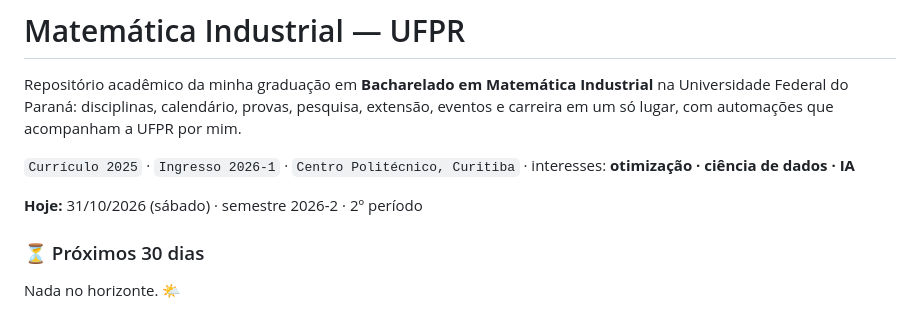
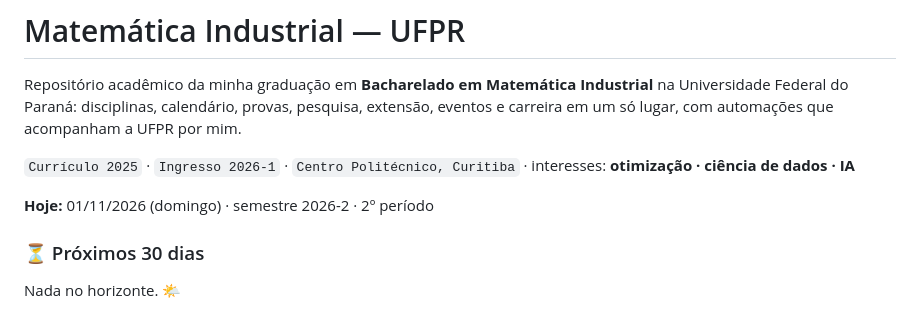
Before and after one commit to holmgds-gui/mat.computacional-UFPR, a Markdown page: README.md, the part around one of its changes. Drawn GitHub-style.

```diff
--- a/README.md
+++ b/README.md
@@ -7,7 +7,7 @@ Repositório acadêmico da minha graduação em **Bacharelado em Matemática Ind
 <!-- painel:inicio -->
 <!-- Gerado por scripts/painel.py. Não edite à mão. -->
 
-**Hoje:** 31/10/2026 (sábado) · semestre 2026-2 · 2º período
+**Hoje:** 01/11/2026 (domingo) · semestre 2026-2 · 2º período
 
 
 ### ⏳ Próximos 30 dias
```
Also changed, not shown: other parts of README.md (+1 -1 lines).
